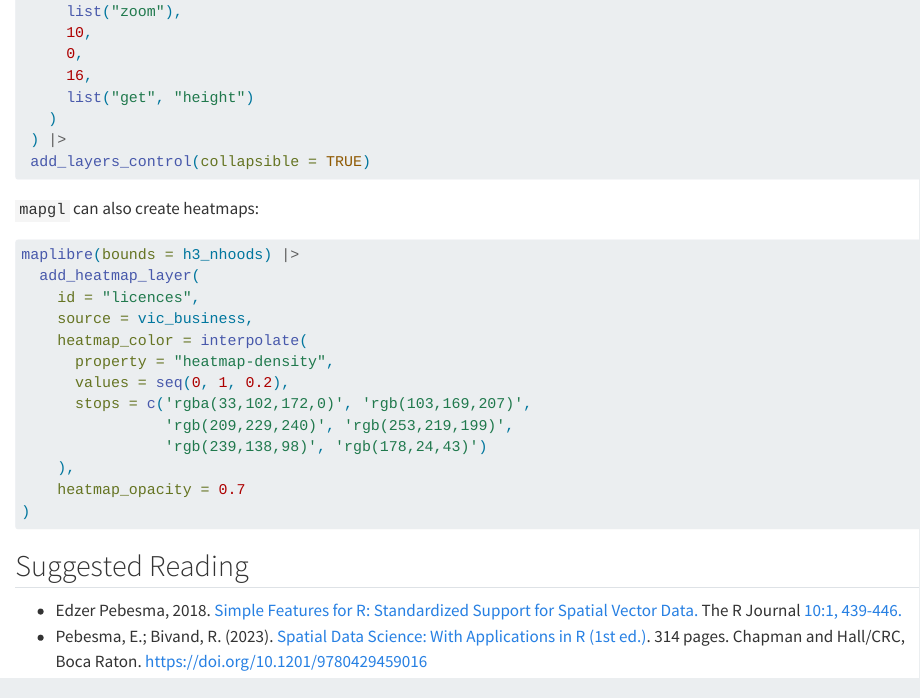
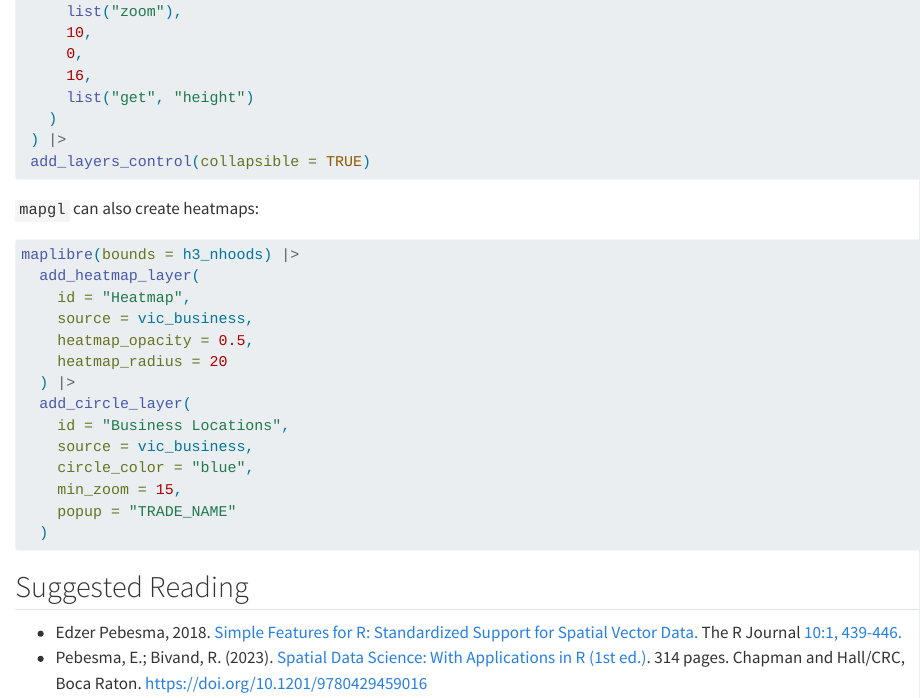
Before and after one commit to LGLLimited/gis-training, a Quarto document (LGL_Introduction_R_Spatial/LGL - R for Spatial Analysis.qmd): the page in a window 1100 px wide, from 12310 px down. Rendered offline with R 4.5, knitr and Pandoc in place of Quarto, with nearby package versions; some code elsewhere in the file could not run offline; long lines of code are wrapped.

Commit message:
heatmap was simplified

````diff
--- a/LGL_Introduction_R_Spatial/LGL - R for Spatial Analysis.qmd
+++ b/LGL_Introduction_R_Spatial/LGL - R for Spatial Analysis.qmd
@@ -541,19 +541,21 @@ maplibre() |>
 
 ```{r}
 #| eval: false
+
 maplibre(bounds = h3_nhoods) |>
   add_heatmap_layer(
-    id = "licences",
+    id = "Heatmap",
     source = vic_business,
-    heatmap_color = interpolate(
-      property = "heatmap-density",
-      values = seq(0, 1, 0.2),
-      stops = c('rgba(33,102,172,0)', 'rgb(103,169,207)',
-                'rgb(209,229,240)', 'rgb(253,219,199)',
-                'rgb(239,138,98)', 'rgb(178,24,43)')
-    ),
-    heatmap_opacity = 0.7
-)
+    heatmap_opacity = 0.5,
+    heatmap_radius = 20
+  ) |>
+  add_circle_layer(
+    id = "Business Locations",
+    source = vic_business,
+    circle_color = "blue",
+    min_zoom = 15,
+    popup = "TRADE_NAME"
+  )
 ```
 
 ## Suggested Reading
````
